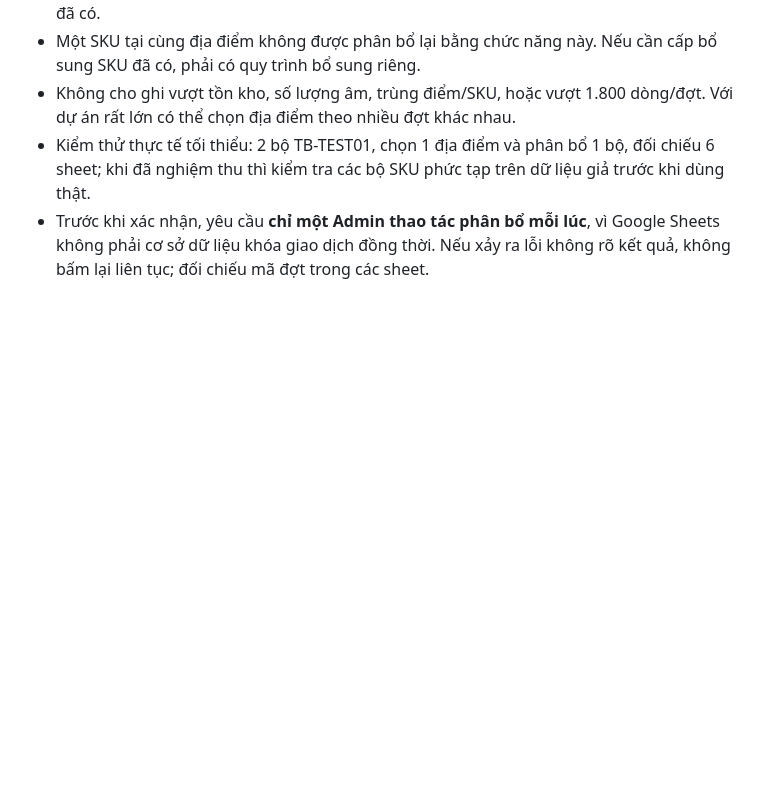
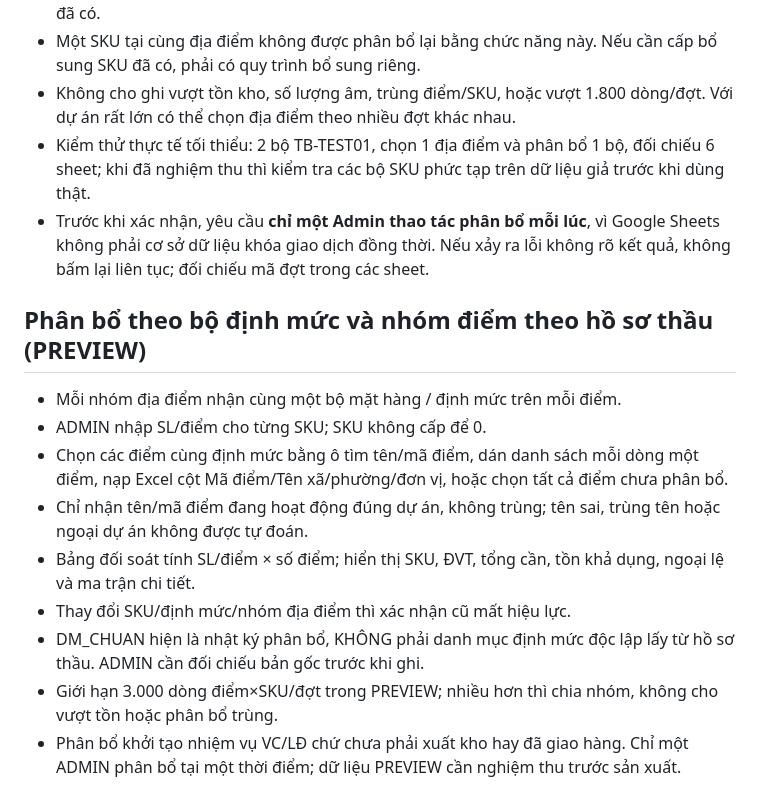
Before and after one commit to dangkyauto10/quan-ly-trien-khai, a Markdown page: PREVIEW_SETUP.md, the part around the change. GitHub-like rendering; blank space fills up the shorter version.

Commit message:
Docs: grouped tender-SKU quotas, exact contract-location selection and pre-commit cross-checks

```diff
--- a/PREVIEW_SETUP.md
+++ b/PREVIEW_SETUP.md
@@ -64,3 +64,14 @@
 - Không cho ghi vượt tồn kho, số lượng âm, trùng điểm/SKU, hoặc vượt 1.800 dòng/đợt. Với dự án rất lớn có thể chọn địa điểm theo nhiều đợt khác nhau.
 - Kiểm thử thực tế tối thiểu: 2 bộ TB-TEST01, chọn 1 địa điểm và phân bổ 1 bộ, đối chiếu 6 sheet; khi đã nghiệm thu thì kiểm tra các bộ SKU phức tạp trên dữ liệu giả trước khi dùng thật.
 - Trước khi xác nhận, yêu cầu **chỉ một Admin thao tác phân bổ mỗi lúc**, vì Google Sheets không phải cơ sở dữ liệu khóa giao dịch đồng thời. Nếu xảy ra lỗi không rõ kết quả, không bấm lại liên tục; đối chiếu mã đợt trong các sheet.
+
+## Phân bổ theo bộ định mức và nhóm điểm theo hồ sơ thầu (PREVIEW)
+- Mỗi nhóm địa điểm nhận cùng một bộ mặt hàng / định mức trên mỗi điểm.
+- ADMIN nhập SL/điểm cho từng SKU; SKU không cấp để 0.
+- Chọn các điểm cùng định mức bằng ô tìm tên/mã điểm, dán danh sách mỗi dòng một điểm, nạp Excel cột Mã điểm/Tên xã/phường/đơn vị, hoặc chọn tất cả điểm chưa phân bổ.
+- Chỉ nhận tên/mã điểm đang hoạt động đúng dự án, không trùng; tên sai, trùng tên hoặc ngoại dự án không được tự đoán.
+- Bảng đối soát tính SL/điểm × số điểm; hiển thị SKU, ĐVT, tổng cần, tồn khả dụng, ngoại lệ và ma trận chi tiết.
+- Thay đổi SKU/định mức/nhóm địa điểm thì xác nhận cũ mất hiệu lực.
+- DM_CHUAN hiện là nhật ký phân bổ, KHÔNG phải danh mục định mức độc lập lấy từ hồ sơ thầu. ADMIN cần đối chiếu bản gốc trước khi ghi.
+- Giới hạn 3.000 dòng điểm×SKU/đợt trong PREVIEW; nhiều hơn thì chia nhóm, không cho vượt tồn hoặc phân bổ trùng.
+- Phân bổ khởi tạo nhiệm vụ VC/LĐ chứ chưa phải xuất kho hay đã giao hàng. Chỉ một ADMIN phân bổ tại một thời điểm; dữ liệu PREVIEW cần nghiệm thu trước sản xuất.
```
